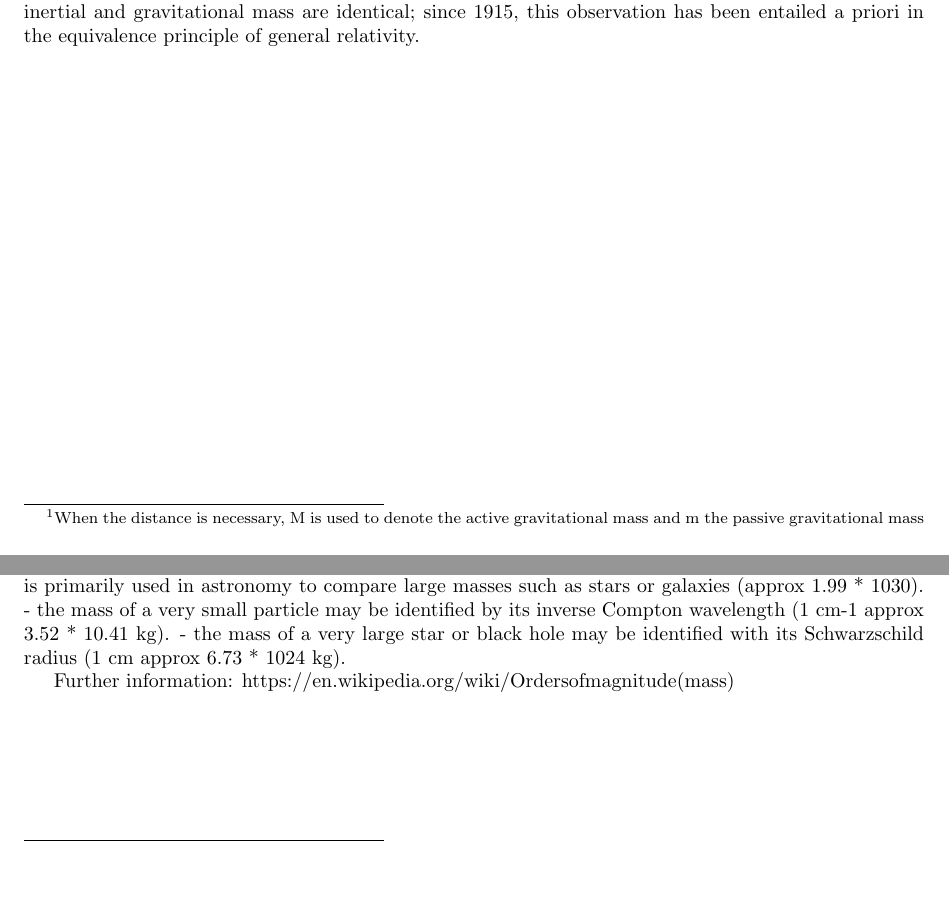
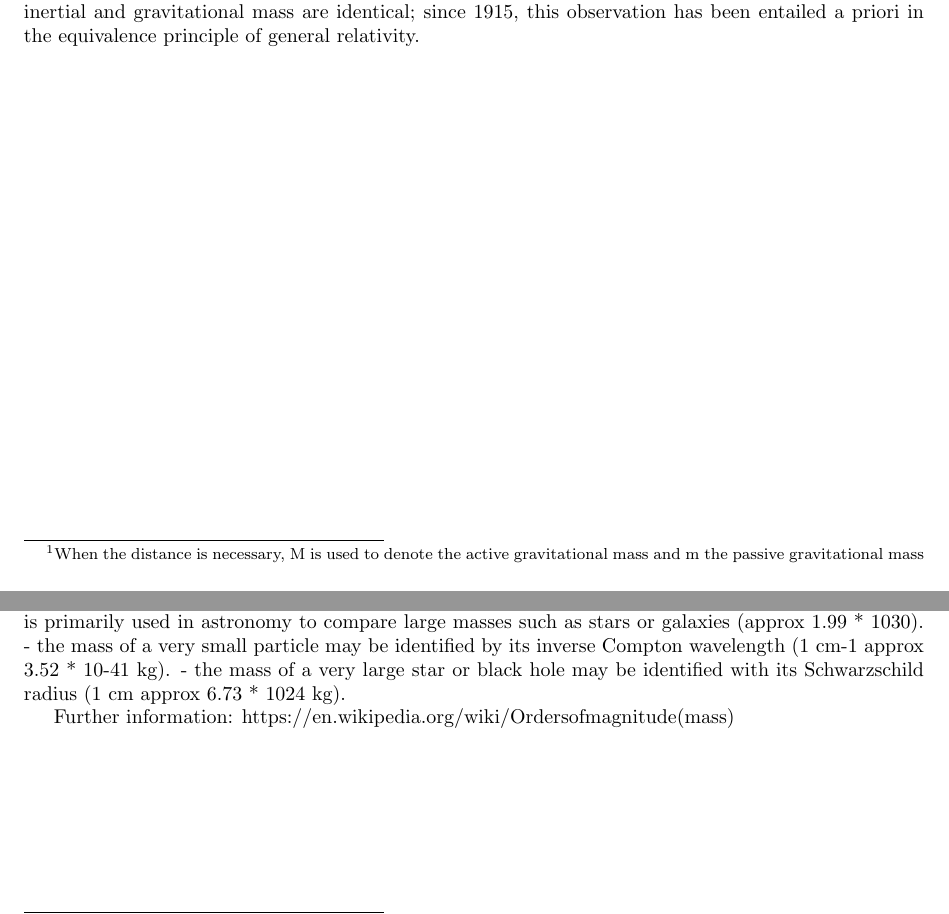
Before and after one commit to 0x50-0x42/latex, a LaTeX thesis (practice/solution.tex): two parts of pages 7 and 9 of 14, joined at a grey line, cut so that both start at the same text, the shorter picture padded with empty space. Compiled offline with pdfLaTeX.

Commit message:
practice

```diff
--- a/practice/solution.tex
+++ b/practice/solution.tex
@@ -1,6 +1,6 @@
 \documentclass{book}
 
-\usepackage[inner=1.25in, outer=1in, top=1in, bottom=1.25in]{geometry}
+\usepackage[inner=1.25in, outer=1in, top=1in, bottom=1in]{geometry}
 \usepackage{lscape}
 
 \usepackage{multicol}
@@ -59,7 +59,7 @@
 
 	1. Other units are accepted for use in SI: - the tonne (t) (or ``metric ton'') is equal to 1000 kg. - the electronvolt (eV) is a unit of energy, but because of the mass energy equivalence it can easily be converted to a unit of mass and is often used like one. In this context, the mass units of eV/c2 (where c is the speed of light). The electronvolt and its multiples, such as the MeV (megaelectronvolt), are commonly used in particle physics. - the atomic mass unit (u) is 1/12 of the mass of a carbon-12 atom, approximately 1.66 * 10-27 kg. \footnote{Since the Avogadro constant NA is defined as the number of atoms in 12 g of carbon-12, it follows that 1 u is exactly 1/(103 NA) kg.} The atomic mass unit is convenient for expressing the masses of atoms and molecules.
 
-	2. Outside the SI system, other units of mass include: - the slug (sl) is an Imperial unit of mass (about 14.6 kg). - the pound (lb) is a unit of both mass and force, used mainly in the United States (about 0.45 kg or 4.5 N). In scientific contexts where pound (force) and pound (mass) need to be distinguished, SI units are usually used instead. - the Planck mass (mP) is the maximum mass of point particles (about 2.18 * 108 kg). It is used in particle physics. - the solar mass (M) is defined as the mass of the Sun. It is primarily used in astronomy to compare large masses such as stars or galaxies (approx 1.99 * 1030). - the mass of a very small particle may be identified by its inverse Compton wavelength (1 cm-1 approx 3.52 * 10.41 kg). - the mass of a very large star or black hole may be identified with its Schwarzschild radius (1 cm approx 6.73 * 1024 kg).
+	2. Outside the SI system, other units of mass include: - the slug (sl) is an Imperial unit of mass (about 14.6 kg). - the pound (lb) is a unit of both mass and force, used mainly in the United States (about 0.45 kg or 4.5 N). In scientific contexts where pound (force) and pound (mass) need to be distinguished, SI units are usually used instead. - the Planck mass (mP) is the maximum mass of point particles (about 2.18 * 108 kg). It is used in particle physics. - the solar mass (M) is defined as the mass of the Sun. It is primarily used in astronomy to compare large masses such as stars or galaxies (approx 1.99 * 1030). - the mass of a very small particle may be identified by its inverse Compton wavelength (1 cm-1 approx 3.52 * 10-41 kg). - the mass of a very large star or black hole may be identified with its Schwarzschild radius (1 cm approx 6.73 * 1024 kg).
 
 	Further information: https://en.wikipedia.org/wiki/Ordersofmagnitude(mass)
 
```
Also changed, not shown: practice/solution.pdf.
